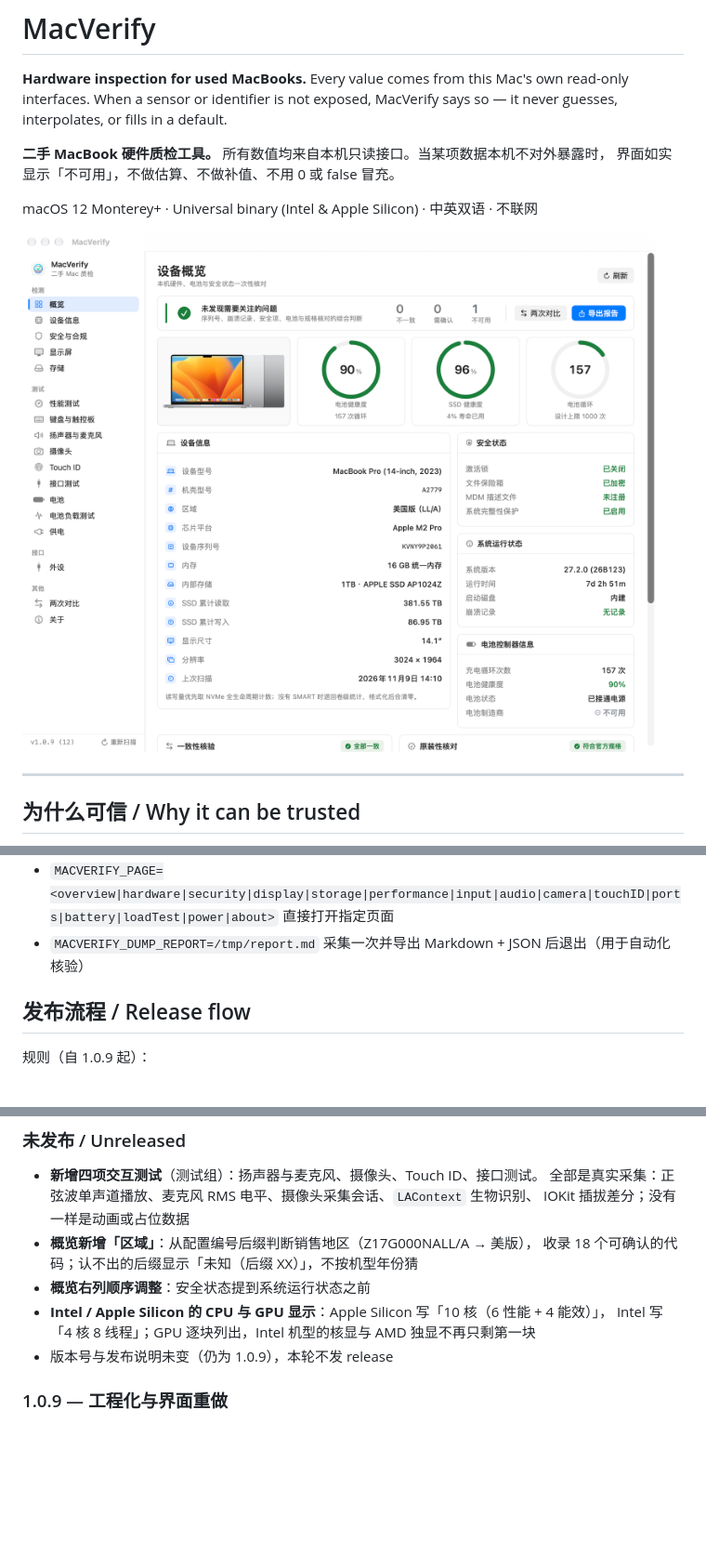
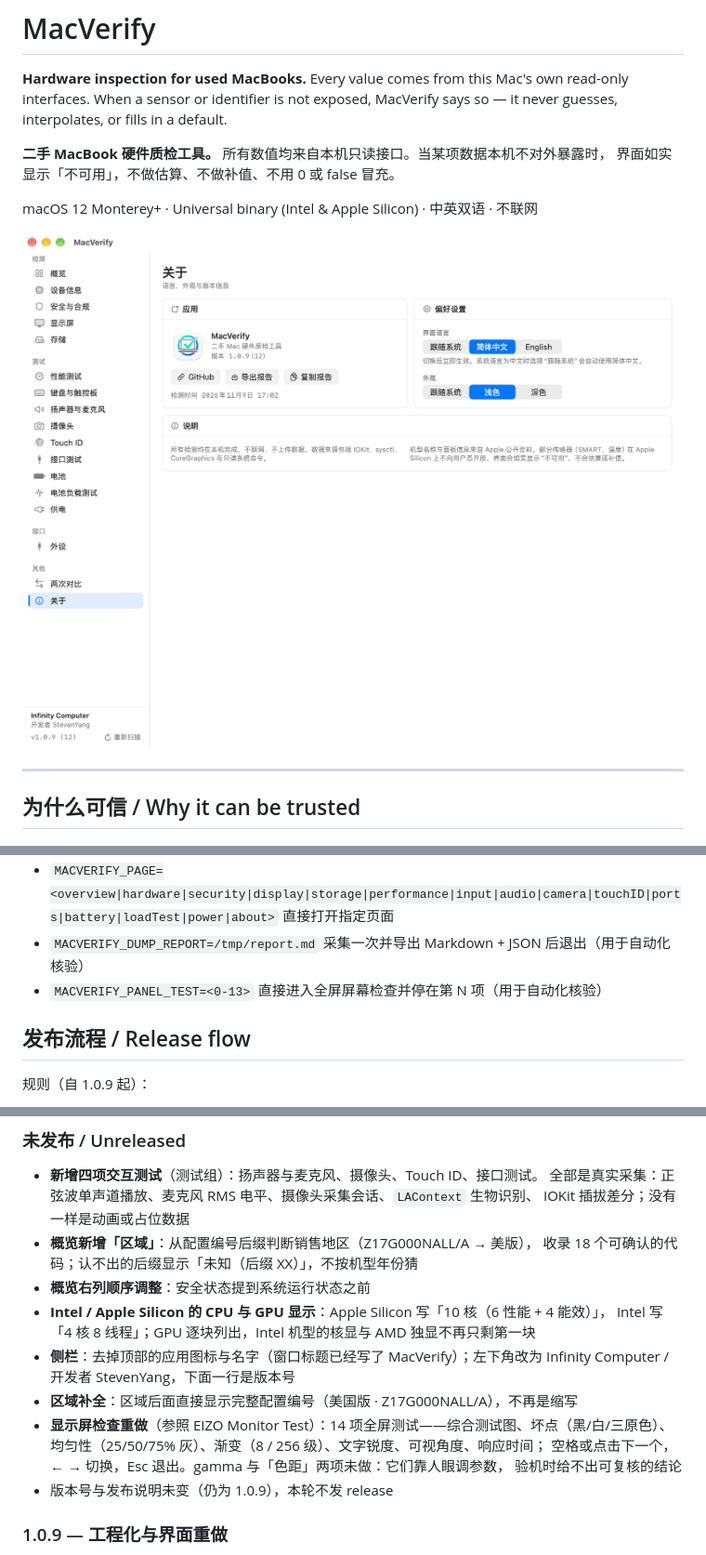
Before and after one commit to stevenjx/MacVerify, a Markdown page: README.md, 3 parts joined by grey strips. Shown at 93% size. Drawn GitHub-style; pictures changed too: docs/screenshots/v2/overview-light.png; blank space fills up the shorter version.

```diff
--- a/README.md
+++ b/README.md
@@ -98,6 +98,7 @@ DEVELOPER_DIR=/Applications/Xcode.app/Contents/Developer xcodebuild \
 - `MACVERIFY_PAGE=<overview|hardware|security|display|storage|performance|input|audio|camera|touchID|ports|battery|loadTest|power|about>`
   直接打开指定页面
 - `MACVERIFY_DUMP_REPORT=/tmp/report.md` 采集一次并导出 Markdown + JSON 后退出（用于自动化核验）
+- `MACVERIFY_PANEL_TEST=<0-13>` 直接进入全屏屏幕检查并停在第 N 项（用于自动化核验）
 
 ## 发布流程 / Release flow
 
@@ -149,6 +150,13 @@ DEVELOPER_DIR=/Applications/Xcode.app/Contents/Developer xcodebuild \
 - **概览右列顺序调整**：安全状态提到系统运行状态之前
 - **Intel / Apple Silicon 的 CPU 与 GPU 显示**：Apple Silicon 写「10 核（6 性能 + 4 能效）」，
   Intel 写「4 核 8 线程」；GPU 逐块列出，Intel 机型的核显与 AMD 独显不再只剩第一块
+- **侧栏**：去掉顶部的应用图标与名字（窗口标题已经写了 MacVerify）；左下角改为
+  Infinity Computer / 开发者 StevenYang，下面一行是版本号
+- **区域补全**：区域后面直接显示完整配置编号（美国版 · Z17G000NALL/A），不再是缩写
+- **显示屏检查重做**（参照 EIZO Monitor Test）：14 项全屏测试——综合测试图、坏点（黑/白/三原色）、
+  均匀性（25/50/75% 灰）、渐变（8 / 256 级）、文字锐度、可视角度、响应时间；
+  空格或点击下一个，← → 切换，Esc 退出。gamma 与「色距」两项未做：它们靠人眼调参数，
+  验机时给不出可复核的结论
 - 版本号与发布说明未变（仍为 1.0.9），本轮不发 release
 
 ### 1.0.9 — 工程化与界面重做
```
Also changed, not shown: docs/screenshots/v2/overview-dark.png, 4 other files.
